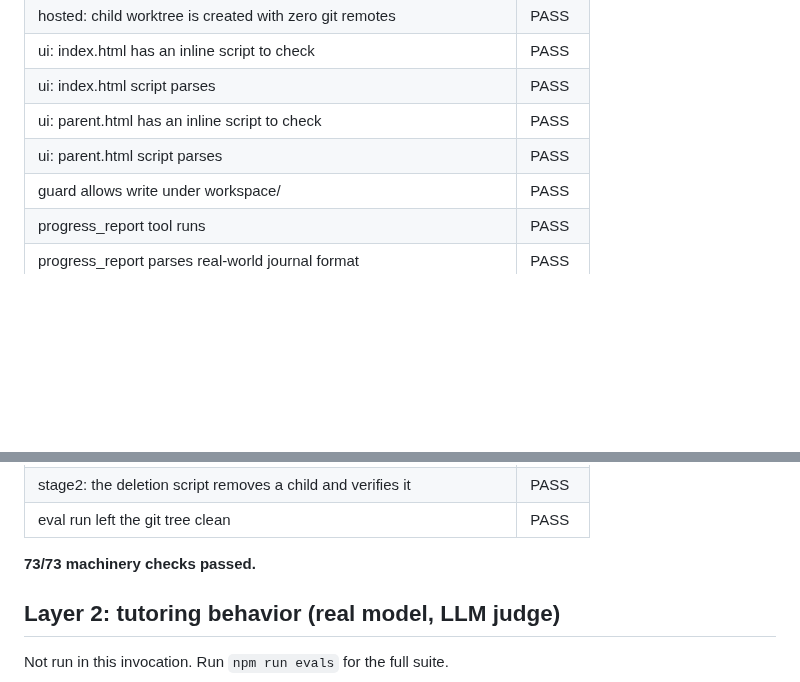
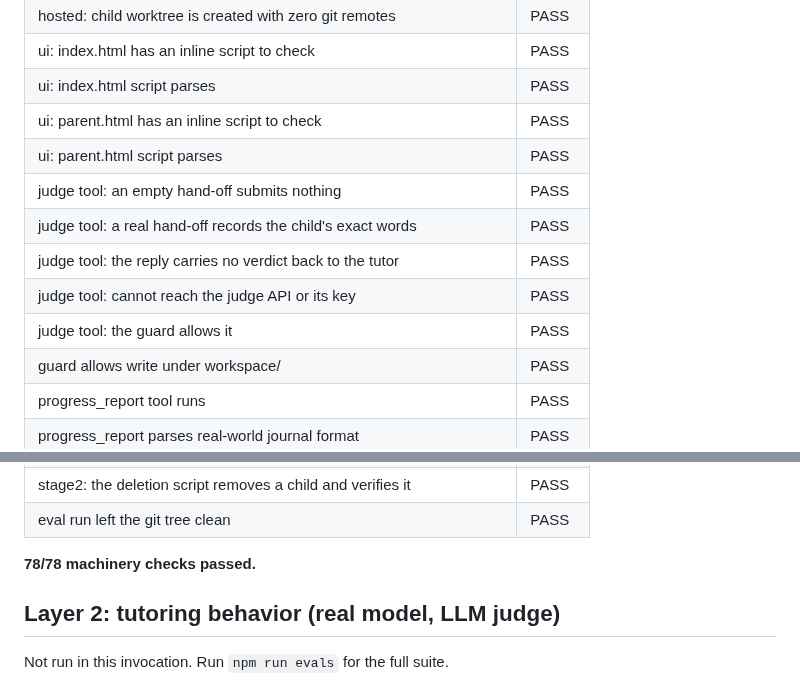
Before and after one commit to rohan1402/Whyzr, a Markdown page: evals/RESULTS.md, 2 parts joined by grey strips. GitHub-like rendering; blank space fills up the shorter version.

Commit message:
evals: refresh RESULTS.md

```diff
--- a/evals/RESULTS.md
+++ b/evals/RESULTS.md
@@ -42,6 +42,11 @@ Generated by `node evals/run-evals.mjs` on 2026-08-12 14:59 UTC.
 | ui: index.html script parses | PASS |
 | ui: parent.html has an inline script to check | PASS |
 | ui: parent.html script parses | PASS |
+| judge tool: an empty hand-off submits nothing | PASS |
+| judge tool: a real hand-off records the child's exact words | PASS |
+| judge tool: the reply carries no verdict back to the tutor | PASS |
+| judge tool: cannot reach the judge API or its key | PASS |
+| judge tool: the guard allows it | PASS |
 | guard allows write under workspace/ | PASS |
 | progress_report tool runs | PASS |
 | progress_report parses real-world journal format | PASS |
@@ -80,7 +85,7 @@ Generated by `node evals/run-evals.mjs` on 2026-08-12 14:59 UTC.
 | stage2: the deletion script removes a child and verifies it | PASS |
 | eval run left the git tree clean | PASS |
 
-**73/73 machinery checks passed.**
+**78/78 machinery checks passed.**
 
 ## Layer 2: tutoring behavior (real model, LLM judge)
 
```
Also changed, not shown: other parts of evals/RESULTS.md (+1 -1 lines).
